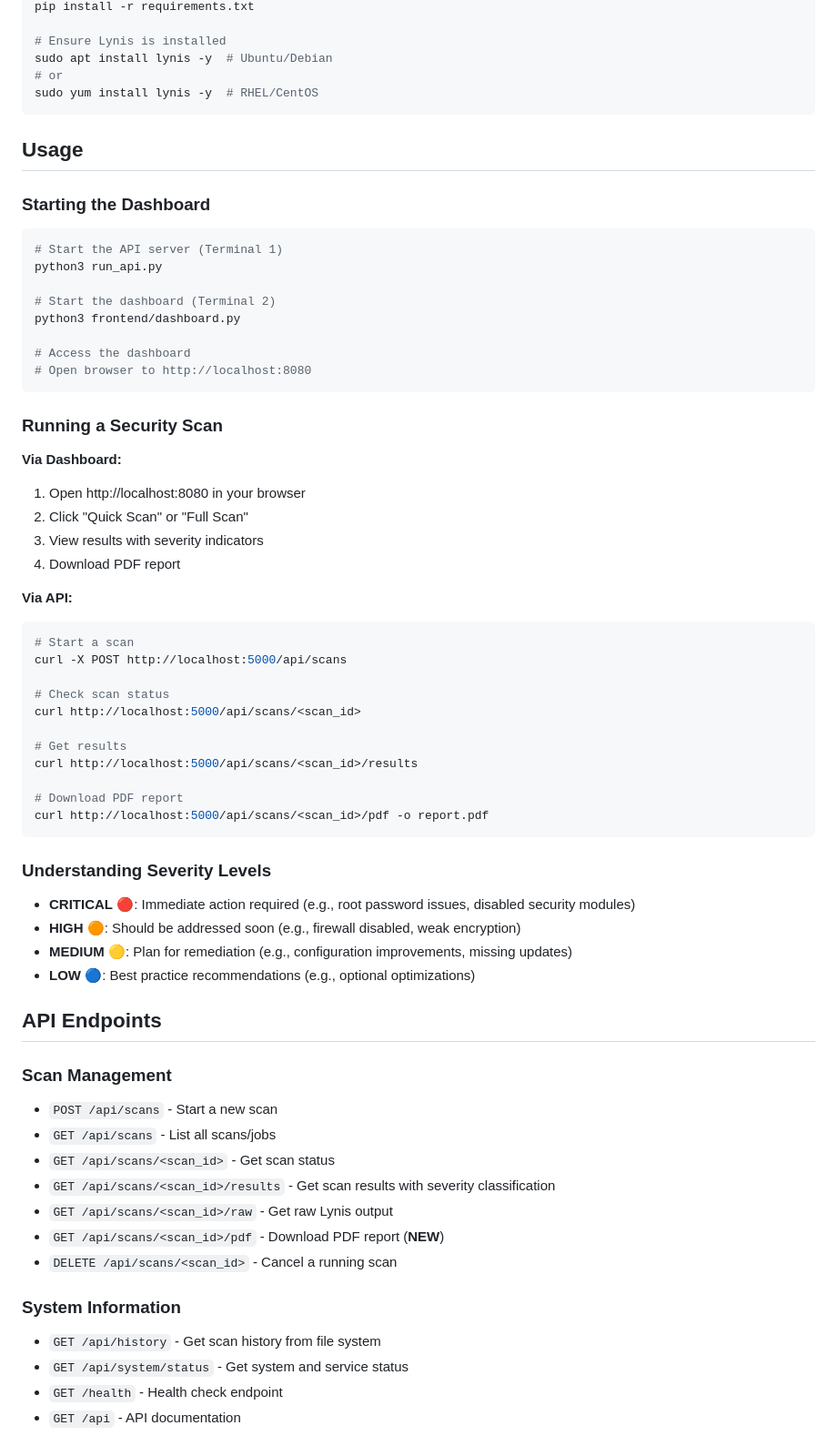
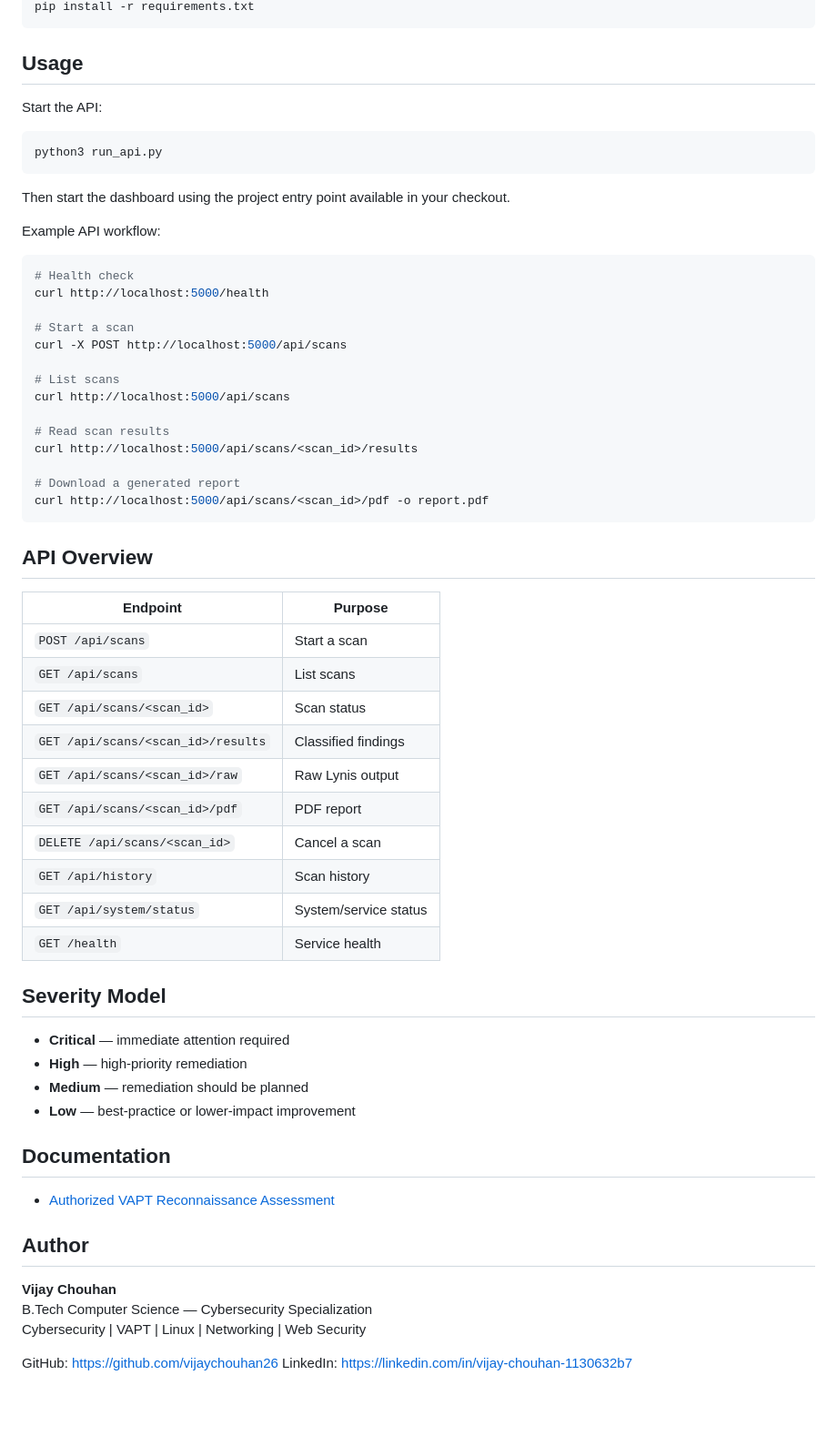
Before and after one commit to vijaychouhan26/linux-security-audit-tool, a Markdown page: README.md, the part around one of its changes. Shown at 91% size. GitHub-like rendering; blank space fills up the shorter version.

Commit message:
Improve project documentation for portfolio and technical support alignment

````diff
--- a/README.md
+++ b/README.md
@@ -55,69 +84,66 @@ cd linux-security-audit-tool
 pip install -r requirements.txt
-
-# Ensure Lynis is installed
-sudo apt install lynis -y  # Ubuntu/Debian
-# or
-sudo yum install lynis -y  # RHEL/CentOS
 ```
 
 ## Usage
 
-### Starting the Dashboard
+Start the API:
 
 ```bash
-# Start the API server (Terminal 1)
 python3 run_api.py
-
-# Start the dashboard (Terminal 2)
-python3 frontend/dashboard.py
-
-# Access the dashboard
-# Open browser to http://localhost:8080
 ```
 
-### Running a Security Scan
+Then start the dashboard using the project entry point available in your checkout.
 
-**Via Dashboard:**
-1. Open http://localhost:8080 in your browser
-2. Click "Quick Scan" or "Full Scan"
-3. View results with severity indicators
-4. Download PDF report
+Example API workflow:
 
-**Via API:**
 ```bash
+# Health check
+curl http://localhost:5000/health
+
 # Start a scan
 curl -X POST http://localhost:5000/api/scans
 
-# Check scan status
-curl http://localhost:5000/api/scans/<scan_id>
+# List scans
+curl http://localhost:5000/api/scans
 
-# Get results
+# Read scan results
 curl http://localhost:5000/api/scans/<scan_id>/results
 
-# Download PDF report
+# Download a generated report
 curl http://localhost:5000/api/scans/<scan_id>/pdf -o report.pdf
 ```
 
-### Understanding Severity Levels
+## API Overview
 
-- **CRITICAL** 🔴: Immediate action required (e.g., root password issues, disabled security modules)
-- **HIGH** 🟠: Should be addressed soon (e.g., firewall disabled, weak encryption)
-- **MEDIUM** 🟡: Plan for remediation (e.g., configuration improvements, missing updates)
-- **LOW** 🔵: Best practice recommendations (e.g., optional optimizations)
+| Endpoint | Purpose |
+|---|---|
+| `POST /api/scans` | Start a scan |
+| `GET /api/scans` | List scans |
+| `GET /api/scans/<scan_id>` | Scan status |
+| `GET /api/scans/<scan_id>/results` | Classified findings |
+| `GET /api/scans/<scan_id>/raw` | Raw Lynis output |
+| `GET /api/scans/<scan_id>/pdf` | PDF report |
+| `DELETE /api/scans/<scan_id>` | Cancel a scan |
+| `GET /api/history` | Scan history |
+| `GET /api/system/status` | System/service status |
+| `GET /health` | Service health |
 
-## API Endpoints
+## Severity Model
 
-### Scan Management
-- `POST /api/scans` - Start a new scan
-- `GET /api/scans` - List all scans/jobs
-- `GET /api/scans/<scan_id>` - Get scan status
-- `GET /api/scans/<scan_id>/results` - Get scan results with severity classification
-- `GET /api/scans/<scan_id>/raw` - Get raw Lynis output
-- `GET /api/scans/<scan_id>/pdf` - Download PDF report (**NEW**)
-- `DELETE /api/scans/<scan_id>` - Cancel a running scan
+- **Critical** — immediate attention required
+- **High** — high-priority remediation
+- **Medium** — remediation should be planned
+- **Low** — best-practice or lower-impact improvement
 
-### System Information
-- `GET /api/history` - Get scan history from file system
-- `GET /api/system/status` - Get system and service status
-- `GET /health` - Health check endpoint
-- `GET /api` - API documentation
+## Documentation
+
+- [Authorized VAPT Reconnaissance Assessment](docs/authorized-vapt-reconnaissance-assessment.md)
+
+## Author
+
+**Vijay Chouhan**
+B.Tech Computer Science — Cybersecurity Specialization
+Cybersecurity | VAPT | Linux | Networking | Web Security
+
+GitHub: https://github.com/vijaychouhan26
+LinkedIn: https://linkedin.com/in/vijay-chouhan-1130632b7
````
Also changed, not shown: other parts of README.md (+67 -38 lines).
